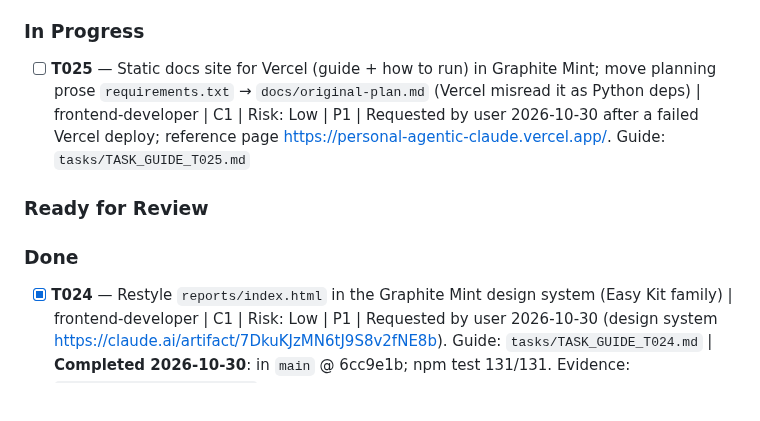
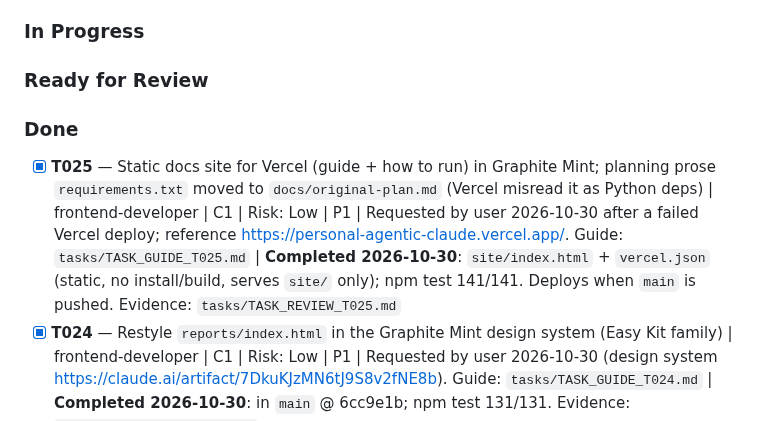
Before and after one commit to thunderkds/easy-ui-mcp, a Markdown page: PROJECT_KANBAN.md, the part around the change. Drawn GitHub-style; blank space fills up the shorter version.

Commit message:
docs: close T025 on the board
Co-Authored-By: Claude Opus 5.5 <noreply@anthropic.com>
Claude-Session: https://claude.ai/code/session_012m6hzJmt1kmijqZYdhRVTG

```diff
--- a/PROJECT_KANBAN.md
+++ b/PROJECT_KANBAN.md
@@ -13,12 +13,12 @@
 > Re-prioritized 2026-10-30 by user direction. Focus: **executable, simple, easy for an agent to drive, readable results**. Web first; Android and human-in-the-loop on hold. Listed in pickup order. T017–T019 and T021 are draft scope from the 2026-10-30 investigation — Brainstorm: `BRAINSTORMING_LOG_agent-ergonomics.md` (paths chosen provisionally by Supervisor, pending user approval). TASK_GUIDEs generated 2026-10-30.
 
 ### In Progress
-- [ ] **T025** — Static docs site for Vercel (guide + how to run) in Graphite Mint; move planning prose `requirements.txt` → `docs/original-plan.md` (Vercel misread it as Python deps) | frontend-developer | C1 | Risk: Low | P1 | Requested by user 2026-10-30 after a failed Vercel deploy; reference page https://personal-agentic-claude.vercel.app/. Guide: `tasks/TASK_GUIDE_T025.md`
 
 ### Ready for Review
 
 
 ### Done
+- [x] **T025** — Static docs site for Vercel (guide + how to run) in Graphite Mint; planning prose `requirements.txt` moved to `docs/original-plan.md` (Vercel misread it as Python deps) | frontend-developer | C1 | Risk: Low | P1 | Requested by user 2026-10-30 after a failed Vercel deploy; reference https://personal-agentic-claude.vercel.app/. Guide: `tasks/TASK_GUIDE_T025.md` | **Completed 2026-10-30**: `site/index.html` + `vercel.json` (static, no install/build, serves `site/` only); npm test 141/141. Deploys when `main` is pushed. Evidence: `tasks/TASK_REVIEW_T025.md`
 - [x] **T024** — Restyle `reports/index.html` in the Graphite Mint design system (Easy Kit family) | frontend-developer | C1 | Risk: Low | P1 | Requested by user 2026-10-30 (design system https://claude.ai/artifact/7DkuKJzMN6tJ9S8v2fNE8b). Guide: `tasks/TASK_GUIDE_T024.md` | **Completed 2026-10-30**: in `main` @ 6cc9e1b; npm test 131/131. Evidence: `tasks/TASK_REVIEW_T024.md`
 - [x] **T023** — Bring docs in line with T017–T022 (RUNBOOK tool count + stale npm-test advice, README selectors/report index, HARNESS example, PRD FRs) + doc-drift test | backend-developer | C0 | Risk: Low | P1 | Requested by user 2026-10-30. Guide: `tasks/TASK_GUIDE_T023.md` | **Completed 2026-10-30**: in `main` @ 9f4a909; npm test 120/120. Evidence: `tasks/TASK_REVIEW_T023.md`
 - [x] **T022** — `npm test` never exits: spawned test servers outlive their tests | backend-developer | C1 | Risk: Low | P0 | Found 2026-10-30 at Stage 5 for T017–T021; pre-existing on `main` (2e61df7); blocks the merge gate, which needs one clean `npm test`. Branch `task/T022-test-teardown` (on top of `integ/T017-T021-web-ergonomics`). Guide: `tasks/TASK_GUIDE_T022.md` | **Completed 2026-10-30**: in `main` @ 33aada7, pushed to origin 2026-10-30; live MCP check on the rebuilt container passed (session e2ec2b98, report `session-20261030-082528-live-check-t017-t022-e2ec2b98.html`). Evidence: `tasks/TASK_REVIEW_T022.md`
```
